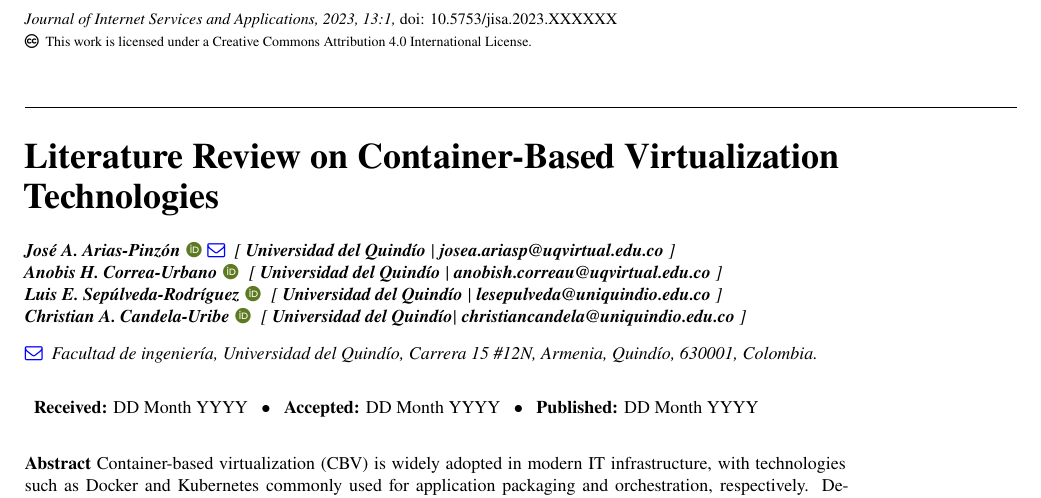
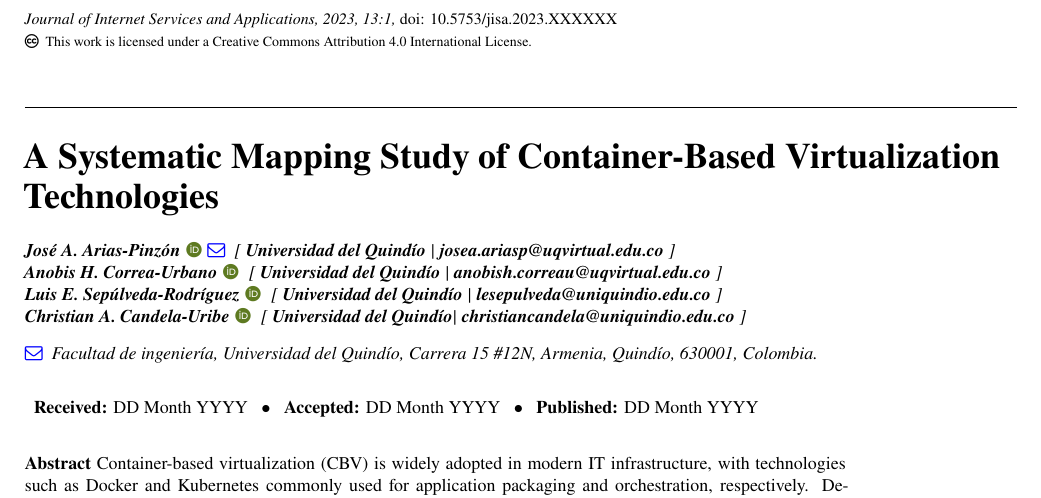
Before and after one commit to AariazP/JISA-SMS, a LaTeX document (main.tex): part of page 1 of 32, cut so that both start at the same text. Compiled offline with XeLaTeX; a missing font is replaced by an installed copy or a similar font.

Commit message:
update: change title

```diff
--- a/main.tex
+++ b/main.tex
@@ -70,7 +70,7 @@
 \copyrightstatement{This work is licensed under a Creative Commons Attribution 4.0 International License}
 \jyear{2023}
 
-\title[Literature Review on Container-Based Virtualization Technologies]{Literature Review on Container-Based Virtualization Technologies}
+\title[A Systematic Mapping Study of Container-Based Virtualization Technologies]{A Systematic Mapping Study of Container-Based Virtualization Technologies}
 
 \author[Arias et al. 2026]{
 \affil{\textbf{José A. Arias-Pinzón}~\href{https://orcid.org/0009-0006-1879-1172}{\textcolor{orcidlogo}{\aiOrcid}}~\textcolor{blue}{\faEnvelopeO}~~[~\textbf{Universidad del Quindío}~|\href{mailto:josea.ariasp@uqvirtual.edu.co}{~\textbf{\textit{josea.ariasp@uqvirtual.edu.co}}}~]}
```
